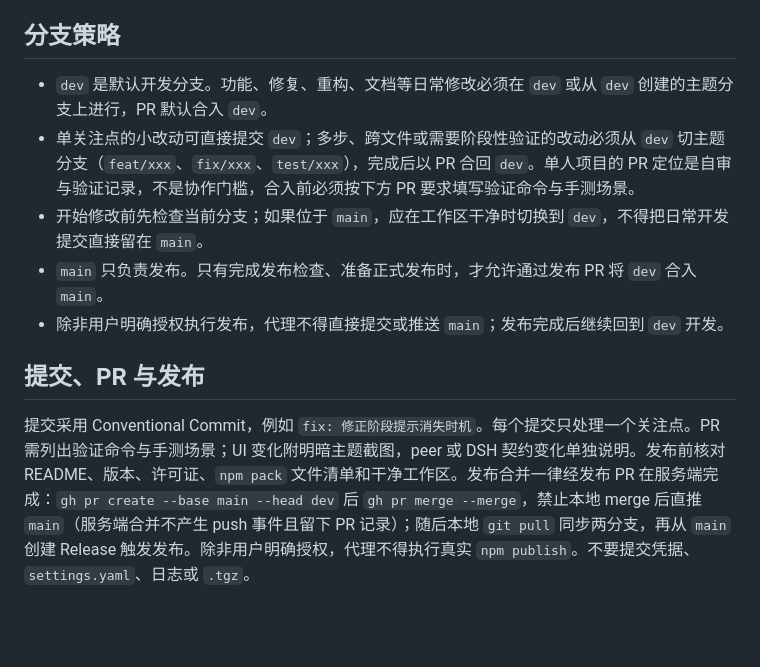
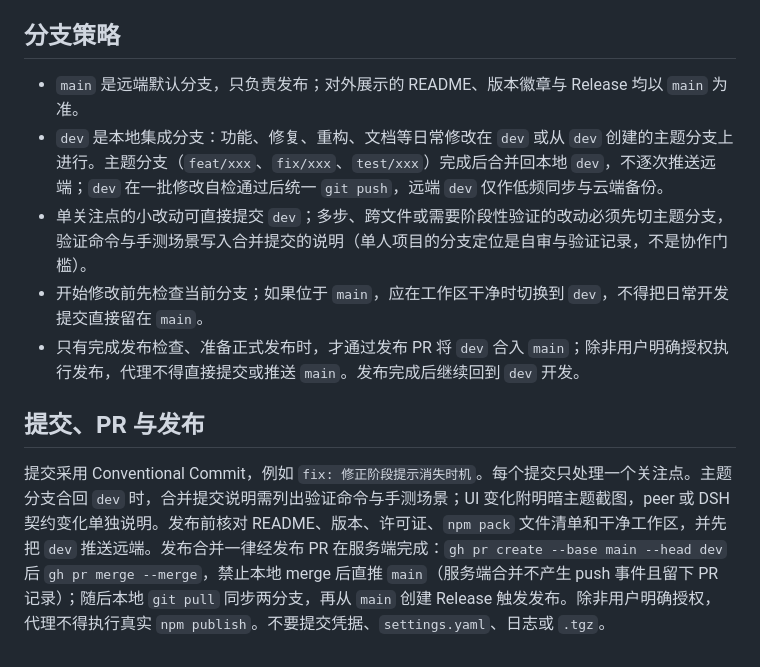
Before and after one commit to causebefore/dsh-pomodoro, a Markdown page: AGENTS.md, the part around the change. Drawn GitHub-style; blank space fills up the shorter version.

Commit message:
docs: 分支策略调整为 main 默认分支与本地 dev 集成

```diff
--- a/AGENTS.md
+++ b/AGENTS.md
@@ -33,12 +33,12 @@ JavaScript 使用 ESM、两空格缩进、双引号、分号和多行尾逗号
 
 ## 分支策略
 
-- `dev` 是默认开发分支。功能、修复、重构、文档等日常修改必须在 `dev` 或从 `dev` 创建的主题分支上进行，PR 默认合入 `dev`。
-- 单关注点的小改动可直接提交 `dev`；多步、跨文件或需要阶段性验证的改动必须从 `dev` 切主题分支（`feat/xxx`、`fix/xxx`、`test/xxx`），完成后以 PR 合回 `dev`。单人项目的 PR 定位是自审与验证记录，不是协作门槛，合入前必须按下方 PR 要求填写验证命令与手测场景。
+- `main` 是远端默认分支，只负责发布；对外展示的 README、版本徽章与 Release 均以 `main` 为准。
+- `dev` 是本地集成分支：功能、修复、重构、文档等日常修改在 `dev` 或从 `dev` 创建的主题分支上进行。主题分支（`feat/xxx`、`fix/xxx`、`test/xxx`）完成后合并回本地 `dev`，不逐次推送远端；`dev` 在一批修改自检通过后统一 `git push`，远端 `dev` 仅作低频同步与云端备份。
+- 单关注点的小改动可直接提交 `dev`；多步、跨文件或需要阶段性验证的改动必须先切主题分支，验证命令与手测场景写入合并提交的说明（单人项目的分支定位是自审与验证记录，不是协作门槛）。
 - 开始修改前先检查当前分支；如果位于 `main`，应在工作区干净时切换到 `dev`，不得把日常开发提交直接留在 `main`。
-- `main` 只负责发布。只有完成发布检查、准备正式发布时，才允许通过发布 PR 将 `dev` 合入 `main`。
-- 除非用户明确授权执行发布，代理不得直接提交或推送 `main`；发布完成后继续回到 `dev` 开发。
+- 只有完成发布检查、准备正式发布时，才通过发布 PR 将 `dev` 合入 `main`；除非用户明确授权执行发布，代理不得直接提交或推送 `main`。发布完成后继续回到 `dev` 开发。
 
 ## 提交、PR 与发布
 
-提交采用 Conventional Commit，例如 `fix: 修正阶段提示消失时机`。每个提交只处理一个关注点。PR 需列出验证命令与手测场景；UI 变化附明暗主题截图，peer 或 DSH 契约变化单独说明。发布前核对 README、版本、许可证、`npm pack` 文件清单和干净工作区。发布合并一律经发布 PR 在服务端完成：`gh pr create --base main --head dev` 后 `gh pr merge --merge`，禁止本地 merge 后直推 `main`（服务端合并不产生 push 事件且留下 PR 记录）；随后本地 `git pull` 同步两分支，再从 `main` 创建 Release 触发发布。除非用户明确授权，代理不得执行真实 `npm publish`。不要提交凭据、`settings.yaml`、日志或 `.tgz`。
+提交采用 Conventional Commit，例如 `fix: 修正阶段提示消失时机`。每个提交只处理一个关注点。主题分支合回 `dev` 时，合并提交说明需列出验证命令与手测场景；UI 变化附明暗主题截图，peer 或 DSH 契约变化单独说明。发布前核对 README、版本、许可证、`npm pack` 文件清单和干净工作区，并先把 `dev` 推送远端。发布合并一律经发布 PR 在服务端完成：`gh pr create --base main --head dev` 后 `gh pr merge --merge`，禁止本地 merge 后直推 `main`（服务端合并不产生 push 事件且留下 PR 记录）；随后本地 `git pull` 同步两分支，再从 `main` 创建 Release 触发发布。除非用户明确授权，代理不得执行真实 `npm publish`。不要提交凭据、`settings.yaml`、日志或 `.tgz`。
```
